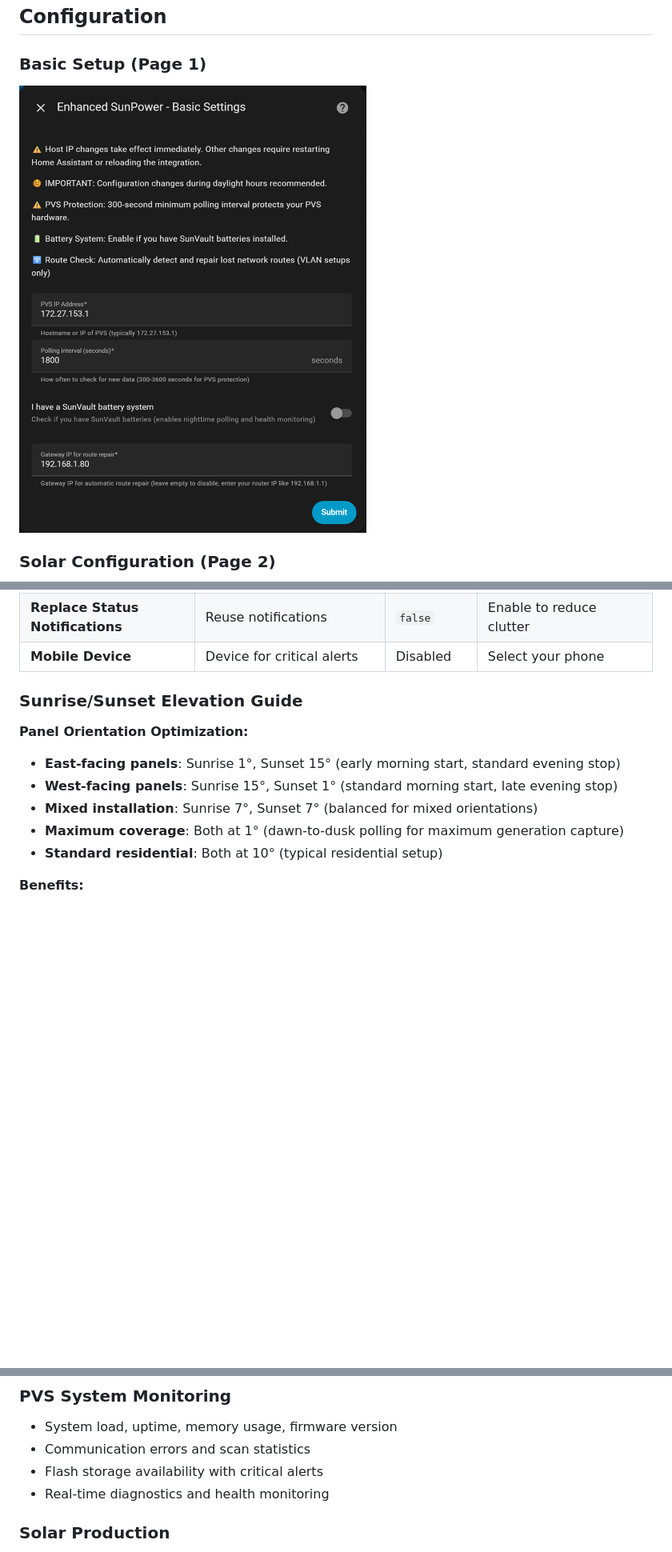
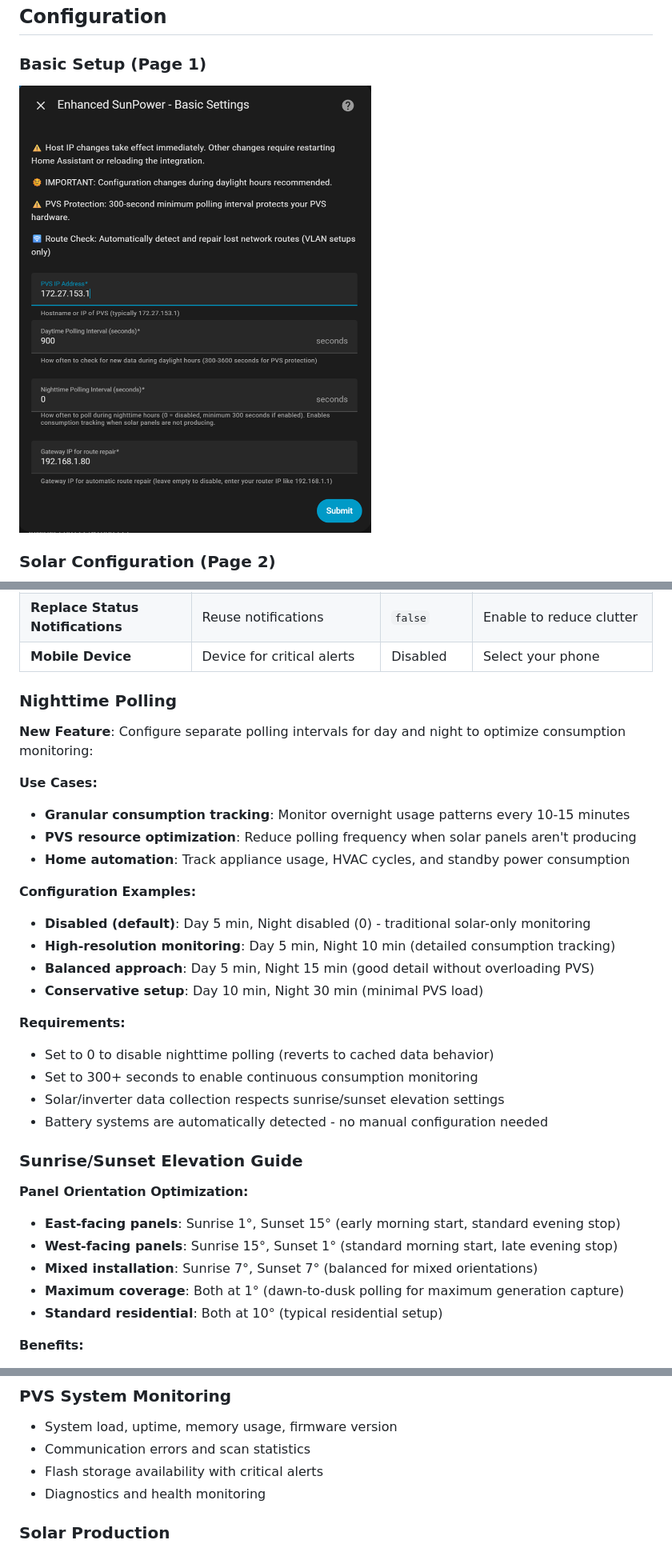
Before and after one commit to smcneece/ha-esunpower, a Markdown page: README.md, 3 parts joined by grey strips. Shown at 80% size. GitHub-like rendering; pictures changed too: images/config_pg1.png; blank space fills up the shorter version.

Commit message:
2025.9.2
Tweaks to docs, removed useless sensor and added night time polling  interval.

```diff
--- a/README.md
+++ b/README.md
@@ -147,6 +146,27 @@
 | **Debug Notifications** | Show diagnostic info | `false` | Enable for troubleshooting |
 | **Replace Status Notifications** | Reuse notifications | `false` | Enable to reduce clutter |
 | **Mobile Device** | Device for critical alerts | Disabled | Select your phone |
+
+### Nighttime Polling
+
+**New Feature**: Configure separate polling intervals for day and night to optimize consumption monitoring:
+
+**Use Cases:**
+- **Granular consumption tracking**: Monitor overnight usage patterns every 10-15 minutes
+- **PVS resource optimization**: Reduce polling frequency when solar panels aren't producing
+- **Home automation**: Track appliance usage, HVAC cycles, and standby power consumption
+
+**Configuration Examples:**
+- **Disabled (default)**: Day 5 min, Night disabled (0) - traditional solar-only monitoring
+- **High-resolution monitoring**: Day 5 min, Night 10 min (detailed consumption tracking)
+- **Balanced approach**: Day 5 min, Night 15 min (good detail without overloading PVS)
+- **Conservative setup**: Day 10 min, Night 30 min (minimal PVS load)
+
+**Requirements:**
+- Set to 0 to disable nighttime polling (reverts to cached data behavior)
+- Set to 300+ seconds to enable continuous consumption monitoring
+- Solar/inverter data collection respects sunrise/sunset elevation settings
+- Battery systems are automatically detected - no manual configuration needed
 
 ### Sunrise/Sunset Elevation Guide
 
@@ -168,7 +188,7 @@
 - System load, uptime, memory usage, firmware version
 - Communication errors and scan statistics
 - Flash storage availability with critical alerts
-- Real-time diagnostics and health monitoring
+- Diagnostics and health monitoring
 
 ### Solar Production
 - **Inverters**: Power output, individual MPPT data, temperature monitoring
```
Also changed, not shown: other parts of README.md (+6 -7 lines), CHANGELOG.md (+35 -0 lines), 7 other files.
